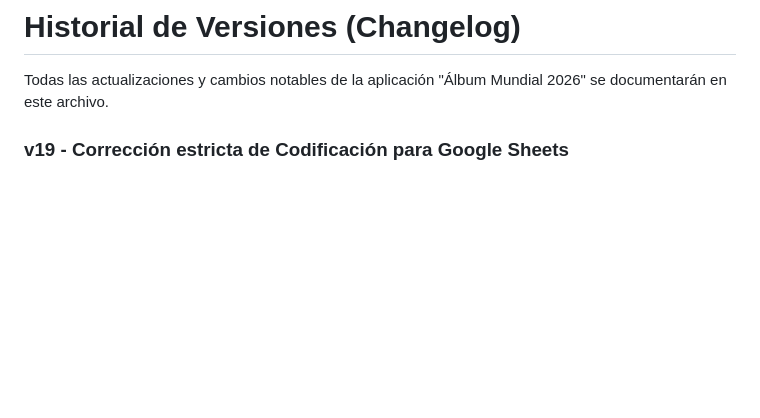
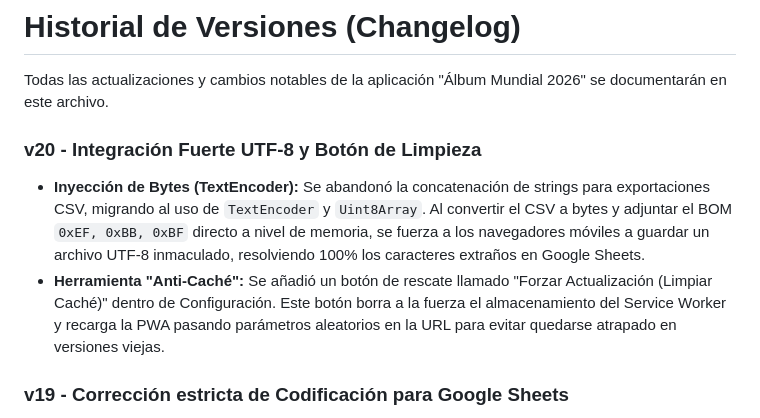
Before and after one commit to PeyoCL/Album_mundial_2026, a Markdown page: CHANGELOG.md, the part around the change. GitHub-like rendering; blank space fills up the shorter version.

```diff
--- a/CHANGELOG.md
+++ b/CHANGELOG.md
@@ -1,6 +1,10 @@
 # Historial de Versiones (Changelog)
 
 Todas las actualizaciones y cambios notables de la aplicación "Álbum Mundial 2026" se documentarán en este archivo.
+
+### v20 - Integración Fuerte UTF-8 y Botón de Limpieza
+- **Inyección de Bytes (TextEncoder):** Se abandonó la concatenación de strings para exportaciones CSV, migrando al uso de `TextEncoder` y `Uint8Array`. Al convertir el CSV a bytes y adjuntar el BOM `0xEF, 0xBB, 0xBF` directo a nivel de memoria, se fuerza a los navegadores móviles a guardar un archivo UTF-8 inmaculado, resolviendo 100% los caracteres extraños en Google Sheets.
+- **Herramienta "Anti-Caché":** Se añadió un botón de rescate llamado "Forzar Actualización (Limpiar Caché)" dentro de Configuración. Este botón borra a la fuerza el almacenamiento del Service Worker y recarga la PWA pasando parámetros aleatorios en la URL para evitar quedarse atrapado en versiones viejas.
 
 ### v19 - Corrección estricta de Codificación para Google Sheets
 - **TextEncoder (A prueba de balas):** Se eliminó la inyección de BOM mediante strings que los navegadores móviles a veces ignoran. Ahora el texto CSV se compila a un `Uint8Array` usando `TextEncoder` y el BOM se inyecta directamente a nivel de bytes en memoria antes de guardar el Blob.
```
